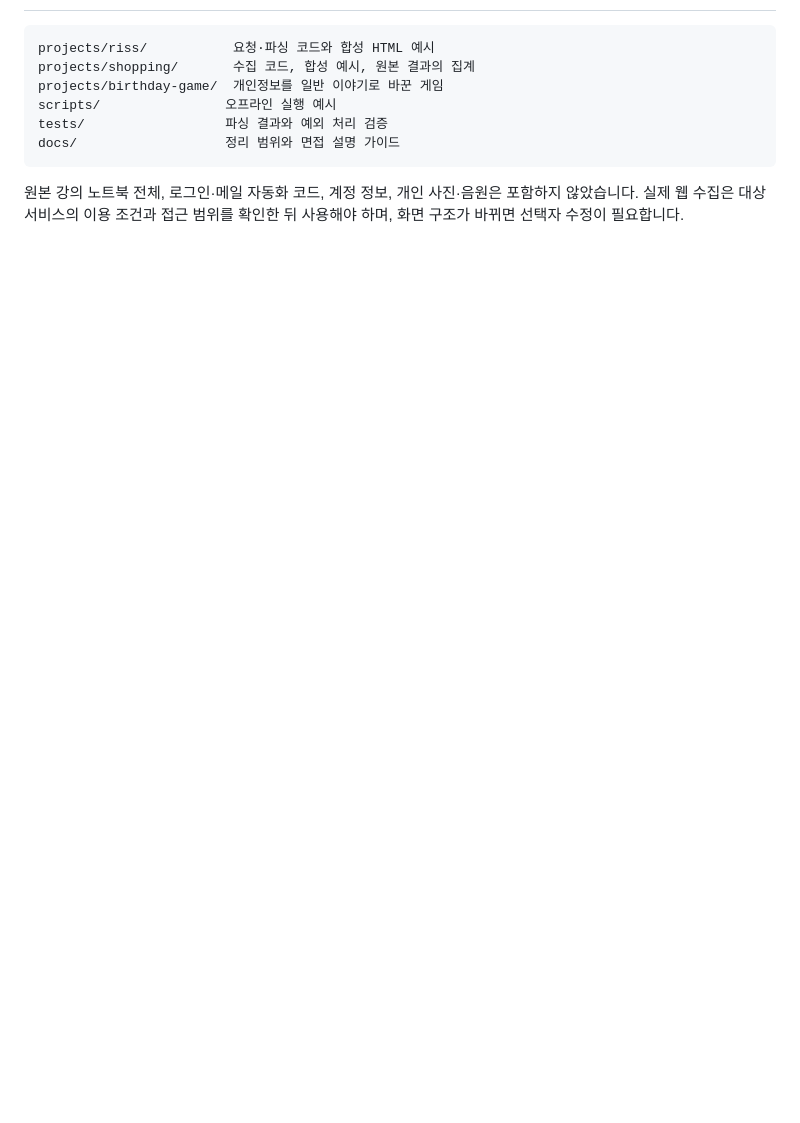
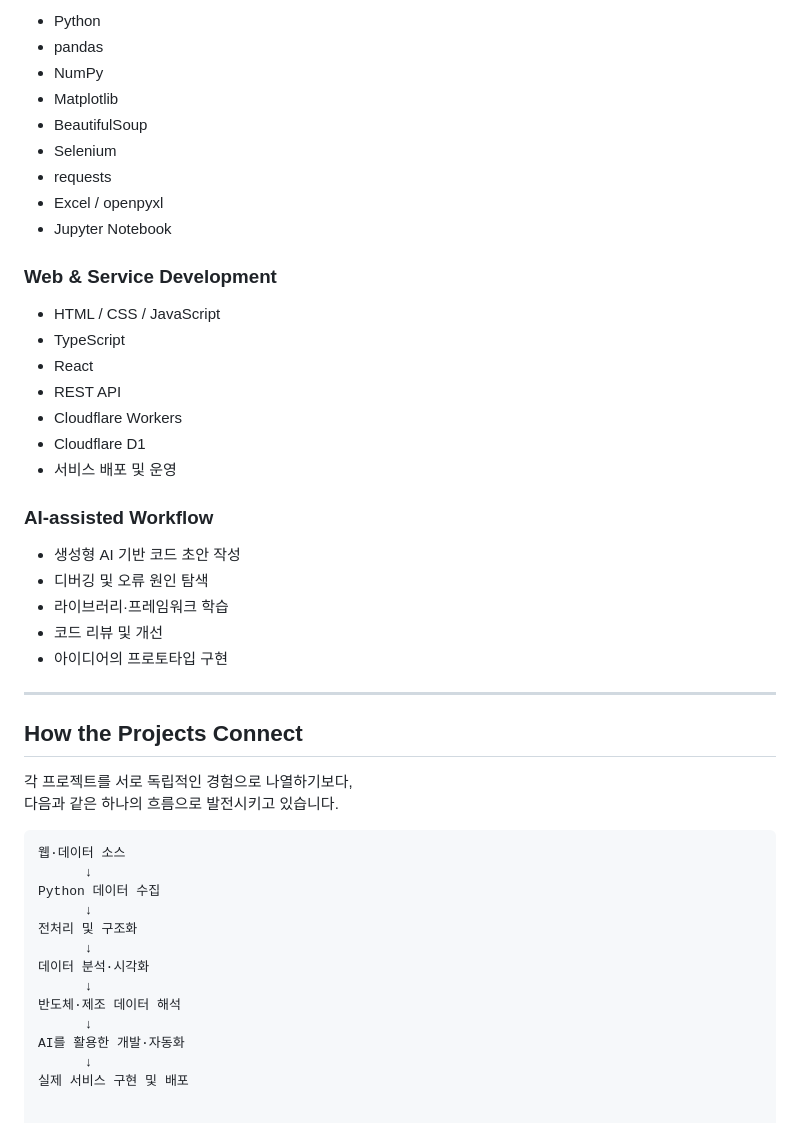
Before and after one commit to GREENMAMOS/python-data-and-ai-projects, a Markdown page: README.md, the part around one of its changes. Drawn GitHub-style; blank space fills up the shorter version.

````diff
--- a/README.md
+++ b/README.md
@@ -53,11 +157,49 @@ Python 데모는 저장된 **합성 HTML 예시**만 읽습니다. 실제 사이
+- Python
+- pandas
+- NumPy
+- Matplotlib
+- BeautifulSoup
+- Selenium
+- requests
+- Excel / openpyxl
+- Jupyter Notebook
+
+### Web & Service Development
+
+- HTML / CSS / JavaScript
+- TypeScript
+- React
+- REST API
+- Cloudflare Workers
+- Cloudflare D1
+- 서비스 배포 및 운영
+
+### AI-assisted Workflow
+
+- 생성형 AI 기반 코드 초안 작성
+- 디버깅 및 오류 원인 탐색
+- 라이브러리·프레임워크 학습
+- 코드 리뷰 및 개선
+- 아이디어의 프로토타입 구현
+
+---
+
+## How the Projects Connect
+
+각 프로젝트를 서로 독립적인 경험으로 나열하기보다,
+다음과 같은 하나의 흐름으로 발전시키고 있습니다.
 
 ```text
-projects/riss/           요청·파싱 코드와 합성 HTML 예시
-projects/shopping/       수집 코드, 합성 예시, 원본 결과의 집계
-projects/birthday-game/  개인정보를 일반 이야기로 바꾼 게임
-scripts/                오프라인 실행 예시
-tests/                  파싱 결과와 예외 처리 검증
-docs/                   정리 범위와 면접 설명 가이드
-```
-
-원본 강의 노트북 전체, 로그인·메일 자동화 코드, 계정 정보, 개인 사진·음원은 포함하지 않았습니다. 실제 웹 수집은 대상 서비스의 이용 조건과 접근 범위를 확인한 뒤 사용해야 하며, 화면 구조가 바뀌면 선택자 수정이 필요합니다.
+웹·데이터 소스
+      ↓
+Python 데이터 수집
+      ↓
+전처리 및 구조화
+      ↓
+데이터 분석·시각화
+      ↓
+반도체·제조 데이터 해석
+      ↓
+AI를 활용한 개발·자동화
+      ↓
+실제 서비스 구현 및 배포
````
Also changed, not shown: other parts of README.md (+132 -28 lines).
